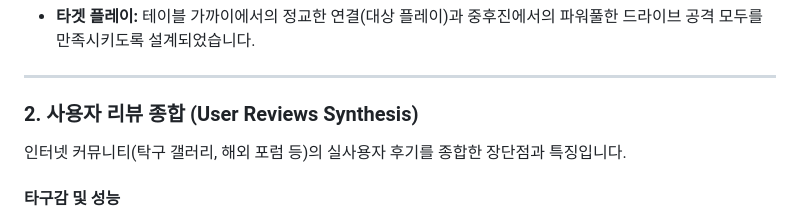
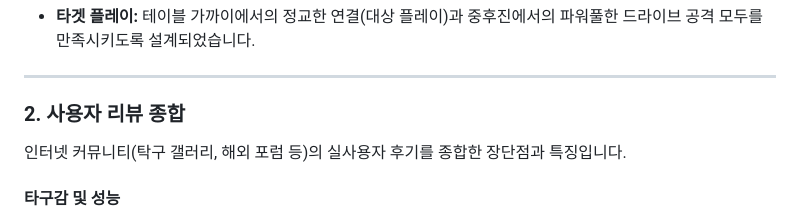
Before and after one commit to aiminilabs0/pingpong, a Markdown page: rubbers/ko/C52.5.md, the part around the change. Drawn GitHub-style.

Commit message:
fix review

```diff
--- a/rubbers/ko/C52.5.md
+++ b/rubbers/ko/C52.5.md
@@ -16,7 +16,7 @@
 
 ---
 
-### 2. 사용자 리뷰 종합 (User Reviews Synthesis)
+### 2. 사용자 리뷰 종합
 
 인터넷 커뮤니티(탁구 갤러리, 해외 포럼 등)의 실사용자 후기를 종합한 장단점과 특징입니다.
 
```
